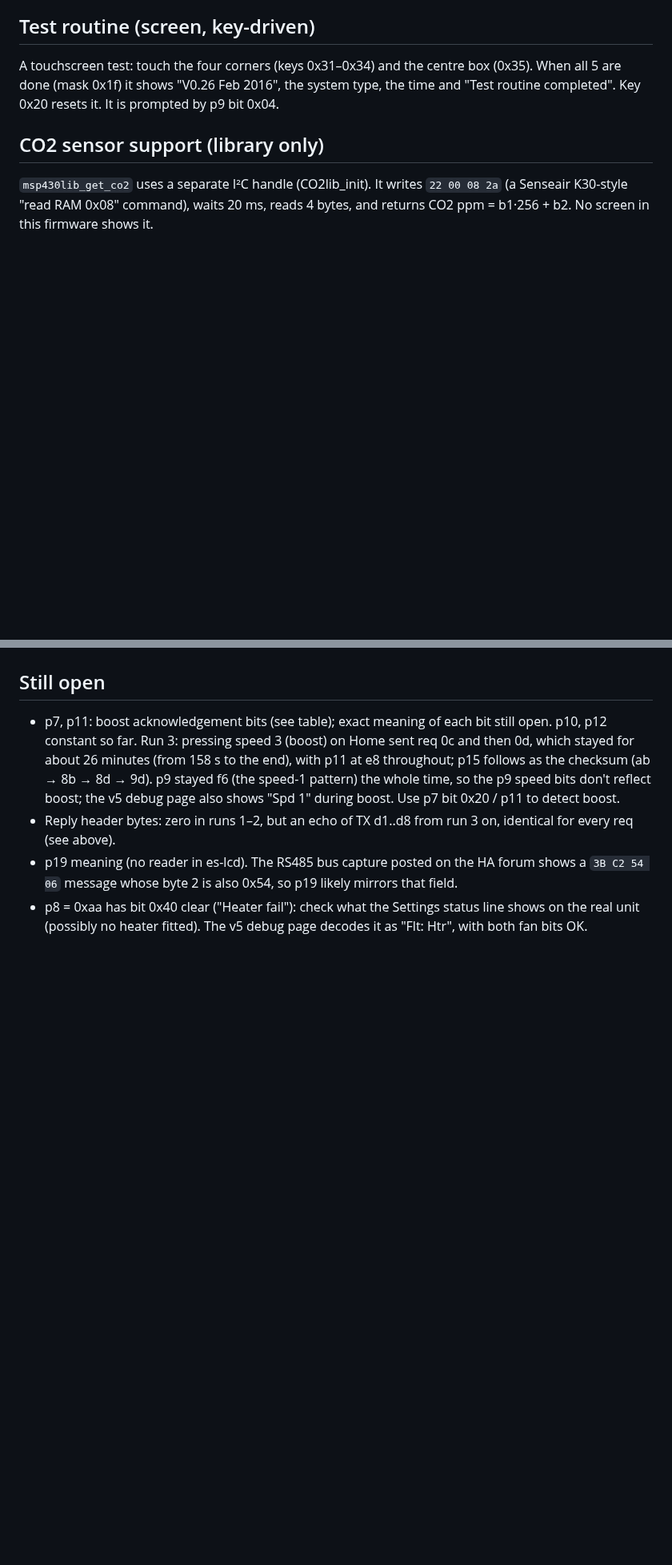
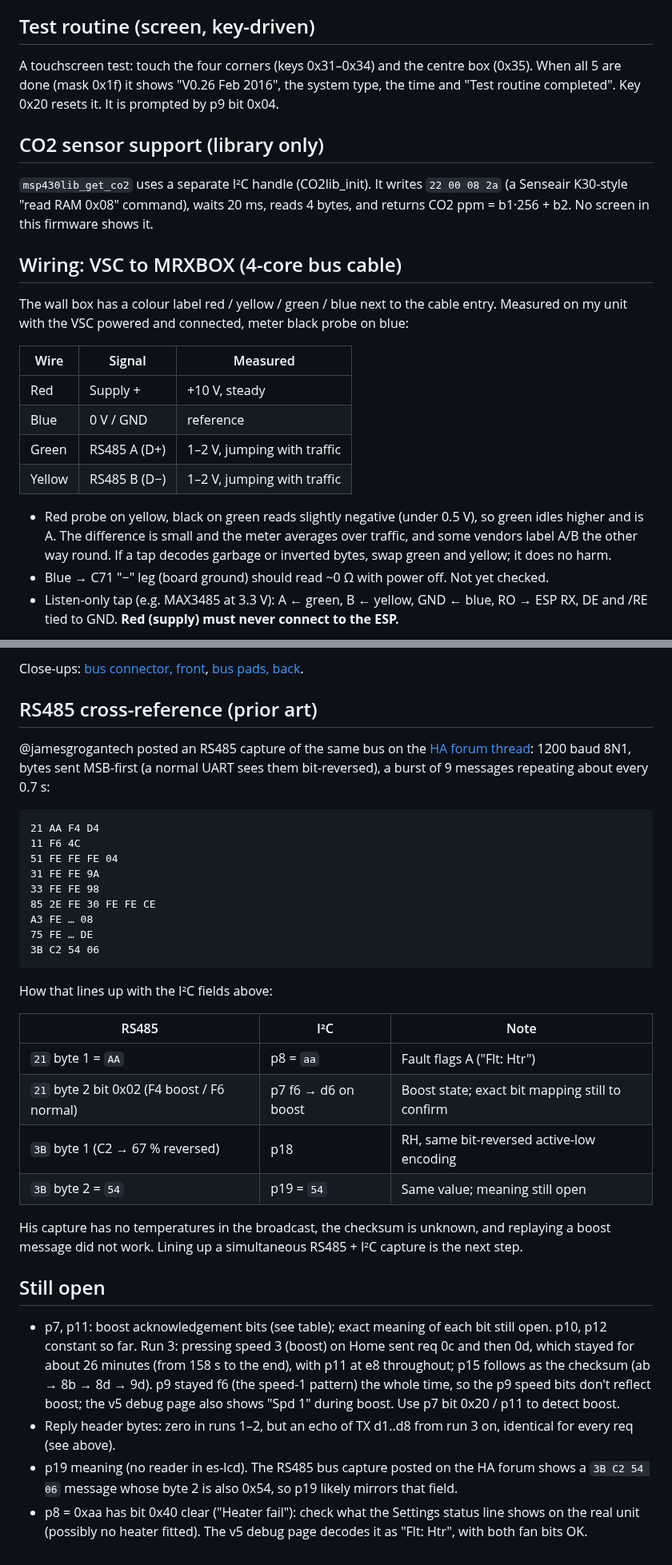
Before and after one commit to karwantes/Nuaire-MVHR, a Markdown page: docs/protocol.md, 2 parts joined by grey strips. Shown at 80% size. Drawn GitHub-style; blank space fills up the shorter version.

Commit message:
Add bus cable wiring, annotated board photos and RS485 cross-reference
Measured on the wall cable: red +10 V supply, blue 0 V, green RS485 A,
yellow RS485 B. Annotated front/back photos of the VSC board, and the
jamesgrogantech RS485 capture lined up against the I2C fields.

````diff
--- a/docs/protocol.md
+++ b/docs/protocol.md
@@ -122,3 +122,18 @@ A touchscreen test: touch the four corners (keys 0x31–0x34) and the centre box
 ## CO2 sensor support (library only)
 `msp430lib_get_co2` uses a separate I²C handle (CO2lib_init). It writes `22 00 08 2a` (a Senseair K30-style "read RAM 0x08" command), waits 20 ms, reads 4 bytes, and returns CO2 ppm = b1·256 + b2. No screen in this firmware shows it.
 
+## Wiring: VSC to MRXBOX (4-core bus cable)
+
+The wall box has a colour label red / yellow / green / blue next to the cable entry. Measured on my unit with the VSC powered and connected, meter black probe on blue:
+
+| Wire | Signal | Measured |
+|---|---|---|
+| Red | Supply + | +10 V, steady |
+| Blue | 0 V / GND | reference |
+| Green | RS485 A (D+) | 1–2 V, jumping with traffic |
+| Yellow | RS485 B (D−) | 1–2 V, jumping with traffic |
+
+- Red probe on yellow, black on green reads slightly negative (under 0.5 V), so green idles higher and is A. The difference is small and the meter averages over traffic, and some vendors label A/B the other way round. If a tap decodes garbage or inverted bytes, swap green and yellow; it does no harm.
+- Blue → C71 "−" leg (board ground) should read ~0 Ω with power off. Not yet checked.
+- Listen-only tap (e.g. MAX3485 at 3.3 V): A ← green, B ← yellow, GND ← blue, RO → ESP RX, DE and /RE tied to GND. **Red (supply) must never connect to the ESP.**
+
@@ -125,3 +156,32 @@ A touchscreen test: touch the four corners (keys 0x31–0x34) and the centre box
+Close-ups: [bus connector, front](images/bus_connector_front.jpg), [bus pads, back](images/bus_pads_back.jpg).
+
+## RS485 cross-reference (prior art)
+
+@jamesgrogantech posted an RS485 capture of the same bus on the [HA forum thread](https://community.home-assistant.io/t/nuaire-mrxbox-interface-for-home-assistant/573933): 1200 baud 8N1, bytes sent MSB-first (a normal UART sees them bit-reversed), a burst of 9 messages repeating about every 0.7 s:
+
+```
+21 AA F4 D4
+11 F6 4C
+51 FE FE FE 04
+31 FE FE 9A
+33 FE FE 98
+85 2E FE 30 FE FE CE
+A3 FE … 08
+75 FE … DE
+3B C2 54 06
+```
+
+How that lines up with the I²C fields above:
+
+| RS485 | I²C | Note |
+|---|---|---|
+| `21` byte 1 = `AA` | p8 = `aa` | Fault flags A ("Flt: Htr") |
+| `21` byte 2 bit 0x02 (F4 boost / F6 normal) | p7 f6 → d6 on boost | Boost state; exact bit mapping still to confirm |
+| `3B` byte 1 (C2 → 67 % reversed) | p18 | RH, same bit-reversed active-low encoding |
+| `3B` byte 2 = `54` | p19 = `54` | Same value; meaning still open |
+
+His capture has no temperatures in the broadcast, the checksum is unknown, and replaying a boost message did not work. Lining up a simultaneous RS485 + I²C capture is the next step.
+
 ## Still open
 - p7, p11: boost acknowledgement bits (see table); exact meaning of each bit still open. p10, p12 constant so far. Run 3: pressing speed 3 (boost) on Home sent req 0c and then 0d, which stayed for about 26 minutes (from 158 s to the end), with p11 at e8 throughout; p15 follows as the checksum (ab → 8b → 8d → 9d). p9 stayed f6 (the speed-1 pattern) the whole time, so the p9 speed bits don't reflect boost; the v5 debug page also shows "Spd 1" during boost. Use p7 bit 0x20 / p11 to detect boost.
 - Reply header bytes: zero in runs 1–2, but an echo of TX d1..d8 from run 3 on, identical for every req (see above).
````
Also changed, not shown: other parts of docs/protocol.md (+16 -0 lines), README.md (+3 -1 lines), docs/images/bus_connector_front.jpg (added), docs/images/bus_pads_back.jpg (added), docs/images/pcb_back_annotated.jpg (added), docs/images/pcb_front_annotated.jpg (added), docs/images/wallbox_wire_label.jpg (added).
